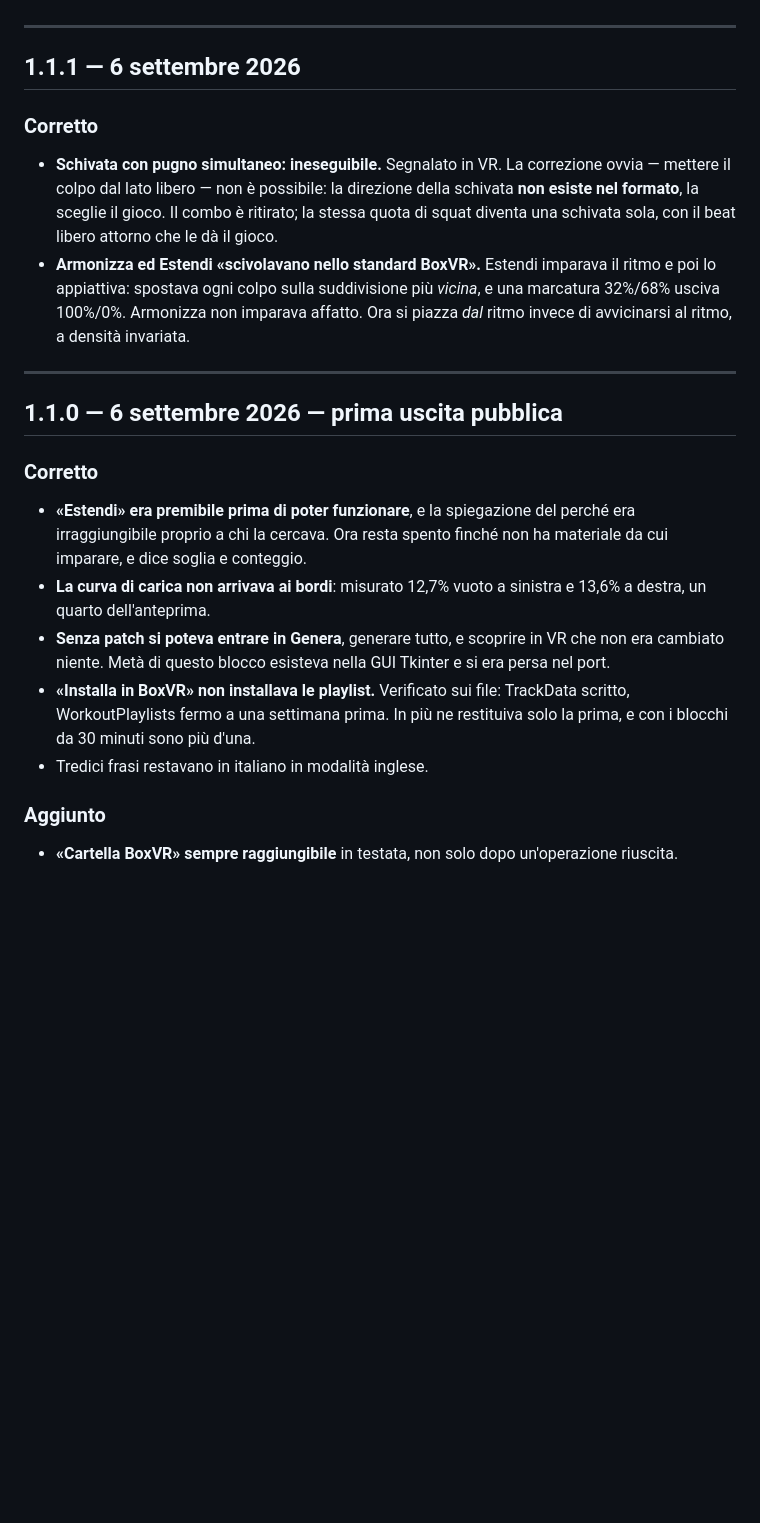
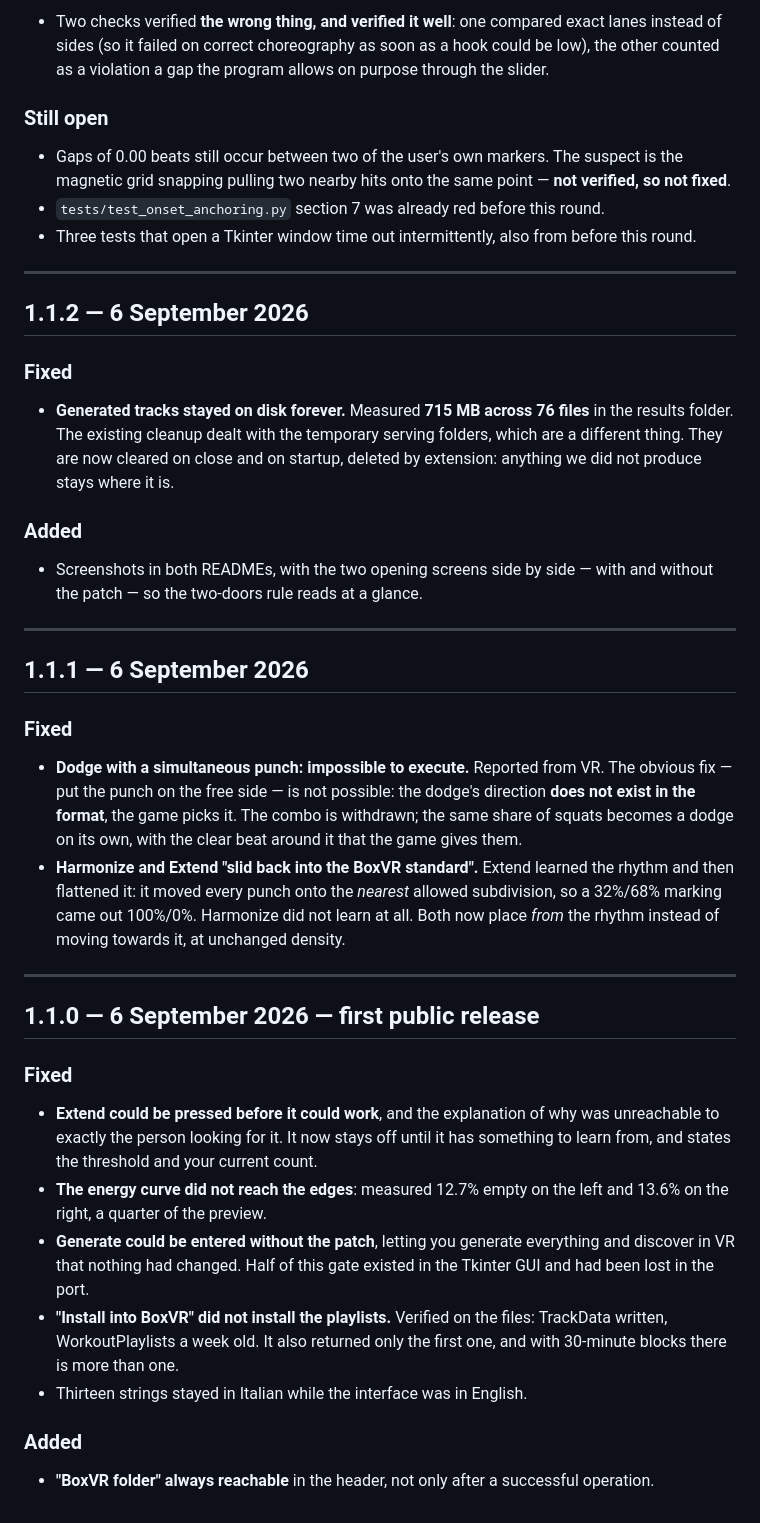
Before and after one commit to luskino/boxvr-survivor-toolkit, a Markdown page: CHANGELOG.md, the part around one of its changes. Rendered like a GitHub page; blank space fills up the shorter version.

```diff
--- a/CHANGELOG.md
+++ b/CHANGELOG.md
@@ -92,41 +91,72 @@ nasce da come sono stati corretti.
+- Two checks verified **the wrong thing, and verified it well**: one compared
+  exact lanes instead of sides (so it failed on correct choreography as soon as
+  a hook could be low), the other counted as a violation a gap the program
+  allows on purpose through the slider.
+
+### Still open
+
+- Gaps of 0.00 beats still occur between two of the user's own markers. The
+  suspect is the magnetic grid snapping pulling two nearby hits onto the same
+  point — **not verified, so not fixed**.
+- `tests/test_onset_anchoring.py` section 7 was already red before this round.
+- Three tests that open a Tkinter window time out intermittently, also from
+  before this round.
 
 ---
 
-## 1.1.1 — 6 settembre 2026
+## 1.1.2 — 6 September 2026
 
-### Corretto
+### Fixed
 
-- **Schivata con pugno simultaneo: ineseguibile.** Segnalato in VR. La
-  correzione ovvia — mettere il colpo dal lato libero — non è possibile: la
-  direzione della schivata **non esiste nel formato**, la sceglie il gioco.
-  Il combo è ritirato; la stessa quota di squat diventa una schivata sola,
-  con il beat libero attorno che le dà il gioco.
-- **Armonizza ed Estendi «scivolavano nello standard BoxVR».** Estendi
-  imparava il ritmo e poi lo appiattiva: spostava ogni colpo sulla
-  suddivisione più *vicina*, e una marcatura 32%/68% usciva 100%/0%.
-  Armonizza non imparava affatto. Ora si piazza *dal* ritmo invece di
-  avvicinarsi al ritmo, a densità invariata.
+- **Generated tracks stayed on disk forever.** Measured **715 MB across 76
+  files** in the results folder. The existing cleanup dealt with the temporary
+  serving folders, which are a different thing. They are now cleared on close
+  and on startup, deleted by extension: anything we did not produce stays
+  where it is.
+
+### Added
+
+- Screenshots in both READMEs, with the two opening screens side by side —
+  with and without the patch — so the two-doors rule reads at a glance.
 
 ---
 
-## 1.1.0 — 6 settembre 2026 — prima uscita pubblica
+## 1.1.1 — 6 September 2026
 
-### Corretto
+### Fixed
 
-- **«Estendi» era premibile prima di poter funzionare**, e la spiegazione
-  del perché era irraggiungibile proprio a chi la cercava. Ora resta spento
-  finché non ha materiale da cui imparare, e dice soglia e conteggio.
-- **La curva di carica non arrivava ai bordi**: misurato 12,7% vuoto a
-  sinistra e 13,6% a destra, un quarto dell'anteprima.
-- **Senza patch si poteva entrare in Genera**, generare tutto, e scoprire in
-  VR che non era cambiato niente. Metà di questo blocco esisteva nella GUI
-  Tkinter e si era persa nel port.
-- **«Installa in BoxVR» non installava le playlist.** Verificato sui file:
-  TrackData scritto, WorkoutPlaylists fermo a una settimana prima. In più ne
-  restituiva solo la prima, e con i blocchi da 30 minuti sono più d'una.
-- Tredici frasi restavano in italiano in modalità inglese.
+- **Dodge with a simultaneous punch: impossible to execute.** Reported from
+  VR. The obvious fix — put the punch on the free side — is not possible: the
+  dodge's direction **does not exist in the format**, the game picks it. The
+  combo is withdrawn; the same share of squats becomes a dodge on its own,
+  with the clear beat around it that the game gives them.
+- **Harmonize and Extend "slid back into the BoxVR standard".** Extend learned
+  the rhythm and then flattened it: it moved every punch onto the *nearest*
+  allowed subdivision, so a 32%/68% marking came out 100%/0%. Harmonize did
+  not learn at all. Both now place *from* the rhythm instead of moving towards
+  it, at unchanged density.
 
-### Aggiunto
+---
 
-- **«Cartella BoxVR» sempre raggiungibile** in testata, non solo dopo
-  un'operazione riuscita.
+## 1.1.0 — 6 September 2026 — first public release
+
+### Fixed
+
+- **Extend could be pressed before it could work**, and the explanation of why
+  was unreachable to exactly the person looking for it. It now stays off until
+  it has something to learn from, and states the threshold and your current
+  count.
+- **The energy curve did not reach the edges**: measured 12.7% empty on the
+  left and 13.6% on the right, a quarter of the preview.
+- **Generate could be entered without the patch**, letting you generate
+  everything and discover in VR that nothing had changed. Half of this gate
+  existed in the Tkinter GUI and had been lost in the port.
+- **"Install into BoxVR" did not install the playlists.** Verified on the
+  files: TrackData written, WorkoutPlaylists a week old. It also returned only
+  the first one, and with 30-minute blocks there is more than one.
+- Thirteen strings stayed in Italian while the interface was in English.
+
+### Added
+
+- **"BoxVR folder" always reachable** in the header, not only after a
+  successful operation.
```
Also changed, not shown: other parts of CHANGELOG.md (+71 -72 lines), CHANGELOG.it.md (added, +163 -0 lines), README.it.md (+1 -1 lines).
